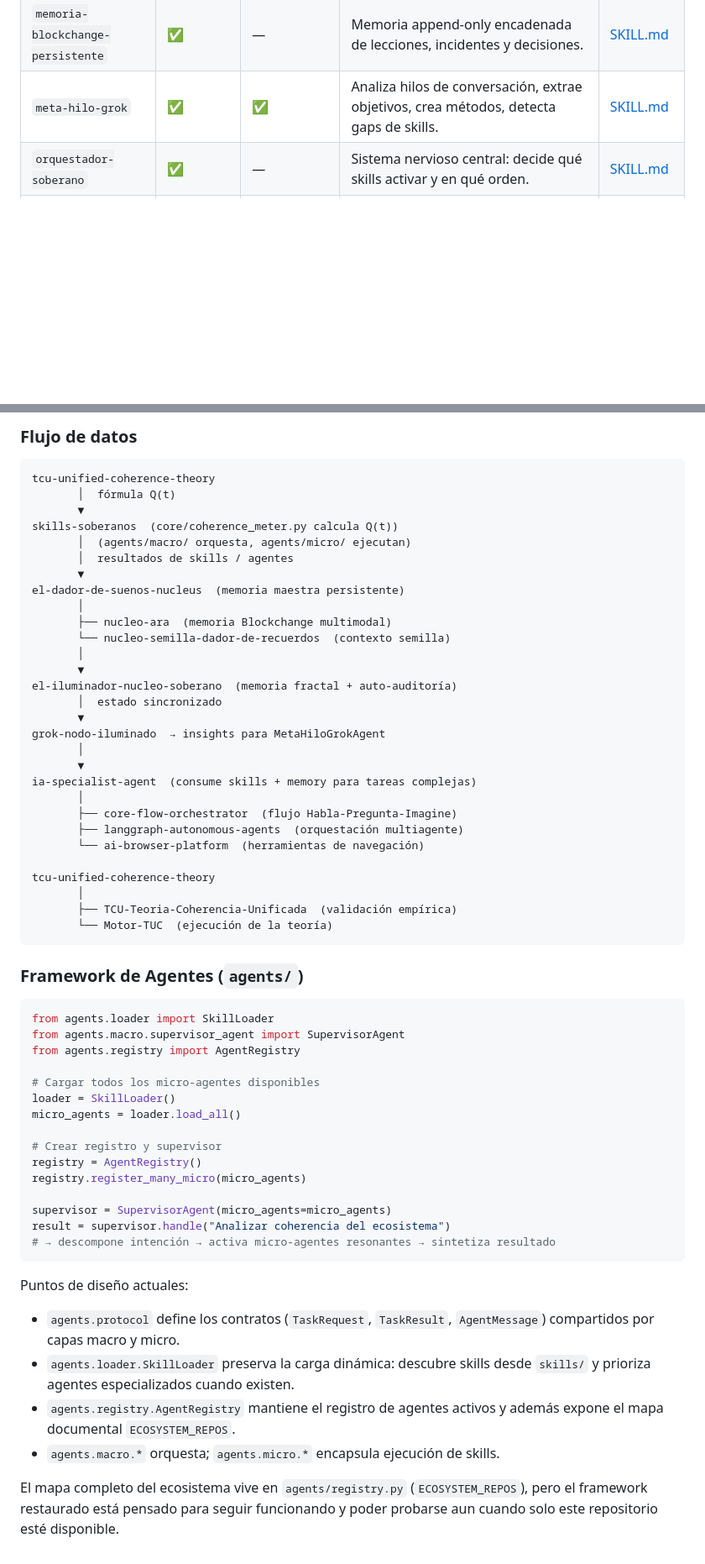
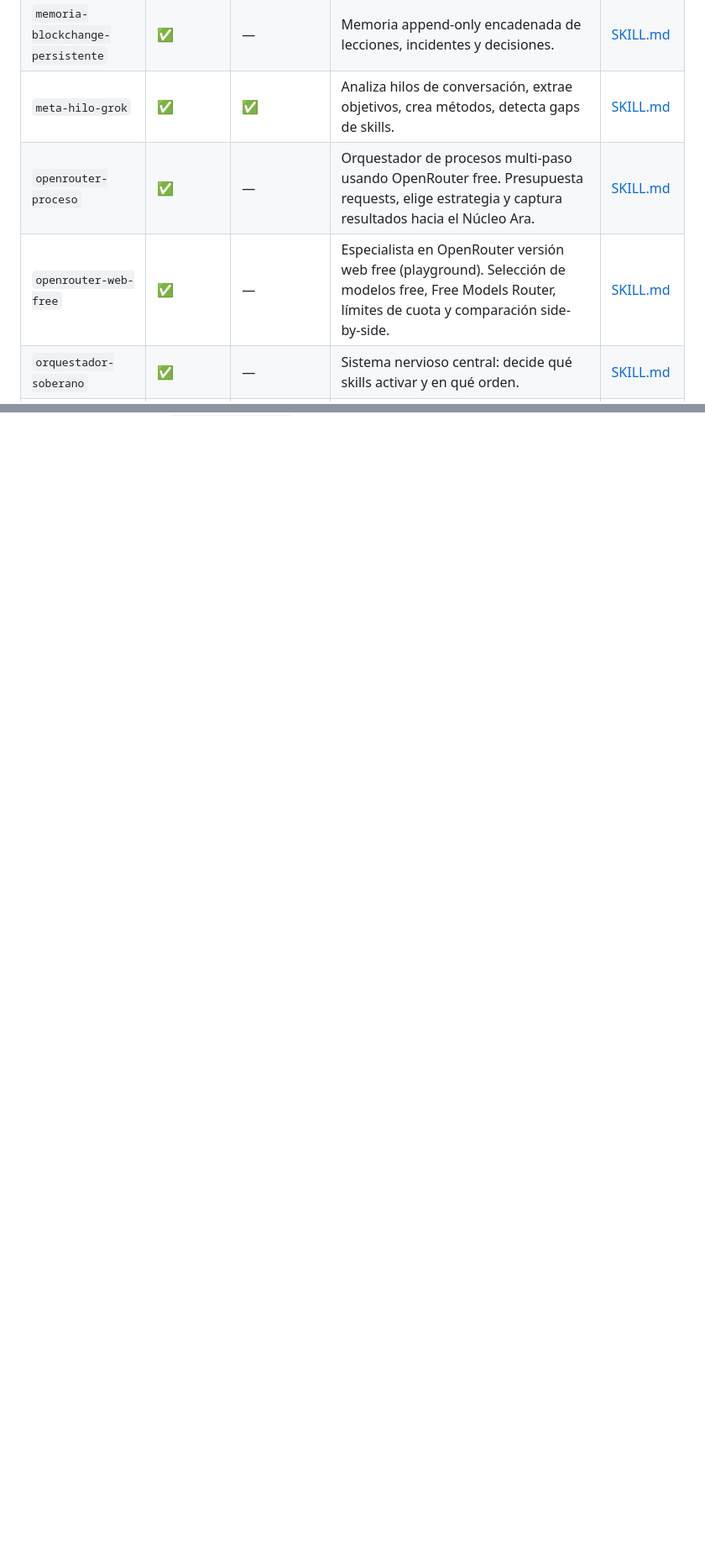
Before and after one commit to MAXIMILIANOTARANTO/skills-soberanos, a Markdown page: MANIFEST.md, 2 parts joined by grey strips. Shown at 84% size. GitHub-like rendering; blank space fills up the shorter version.

Commit message:
docs: add openrouter-web-free and openrouter-proceso to MANIFEST

````diff
--- a/MANIFEST.md
+++ b/MANIFEST.md
@@ -26,6 +26,8 @@ Al agregar un skill nuevo, su URL se arma reemplazando `<carpeta-del-skill>` por
 | `lengua-situada` | ✅ | ✅ | Disciplina de habla: no sellar de fábrica, caras de la palabra, paradigma, conclusion del intercambio. | [SKILL.md](https://raw.githubusercontent.com/MAXIMILIANOTARANTO/skills-soberanos/main/lengua-situada/SKILL.md) |
 | `memoria-blockchange-persistente` | ✅ | — | Memoria append-only encadenada de lecciones, incidentes y decisiones. | [SKILL.md](https://raw.githubusercontent.com/MAXIMILIANOTARANTO/skills-soberanos/main/memoria-blockchange-persistente/SKILL.md) |
 | `meta-hilo-grok` | ✅ | ✅ | Analiza hilos de conversación, extrae objetivos, crea métodos, detecta gaps de skills. | [SKILL.md](https://raw.githubusercontent.com/MAXIMILIANOTARANTO/skills-soberanos/main/meta-hilo-grok/SKILL.md) |
+| `openrouter-proceso` | ✅ | — | Orquestador de procesos multi-paso usando OpenRouter free. Presupuesta requests, elige estrategia y captura resultados hacia el Núcleo Ara. | [SKILL.md](https://raw.githubusercontent.com/MAXIMILIANOTARANTO/skills-soberanos/main/openrouter-proceso/SKILL.md) |
+| `openrouter-web-free` | ✅ | — | Especialista en OpenRouter versión web free (playground). Selección de modelos free, Free Models Router, límites de cuota y comparación side-by-side. | [SKILL.md](https://raw.githubusercontent.com/MAXIMILIANOTARANTO/skills-soberanos/main/openrouter-web-free/SKILL.md) |
 | `orquestador-soberano` | ✅ | — | Sistema nervioso central: decide qué skills activar y en qué orden. | [SKILL.md](https://raw.githubusercontent.com/MAXIMILIANOTARANTO/skills-soberanos/main/orquestador-soberano/SKILL.md) |
 | `pre-cognitive-neuronal-core` | ✅ | — | Punto de partida neuronal: predictive coding, active inference, dual-stream. | [SKILL.md](https://raw.githubusercontent.com/MAXIMILIANOTARANTO/skills-soberanos/main/pre-cognitive-neuronal-core/SKILL.md) |
 | `rigorous-web-aportante` | ✅ | — | Extrae conocimiento externo de alta calidad, con filtro riguroso. | [SKILL.md](https://raw.githubusercontent.com/MAXIMILIANOTARANTO/skills-soberanos/main/rigorous-web-aportante/SKILL.md) |
@@ -90,62 +68,0 @@ Este repositorio es el **hub de skills y agentes** del ecosistema. El directorio
-### Flujo de datos
-
-```
-tcu-unified-coherence-theory
-       │  fórmula Q(t)
-       ▼
-skills-soberanos  (core/coherence_meter.py calcula Q(t))
-       │  (agents/macro/ orquesta, agents/micro/ ejecutan)
-       │  resultados de skills / agentes
-       ▼
-el-dador-de-suenos-nucleus  (memoria maestra persistente)
-       │
-       ├── nucleo-ara  (memoria Blockchange multimodal)
-       └── nucleo-semilla-dador-de-recuerdos  (contexto semilla)
-       │
-       ▼
-el-iluminador-nucleo-soberano  (memoria fractal + auto-auditoría)
-       │  estado sincronizado
-       ▼
-grok-nodo-iluminado  → insights para MetaHiloGrokAgent
-       │
-       ▼
-ia-specialist-agent  (consume skills + memory para tareas complejas)
-       │
-       ├── core-flow-orchestrator  (flujo Habla-Pregunta-Imagine)
-       ├── langgraph-autonomous-agents  (orquestación multiagente)
-       └── ai-browser-platform  (herramientas de navegación)
-
-tcu-unified-coherence-theory
-       │
-       ├── TCU-Teoria-Coherencia-Unificada  (validación empírica)
-       └── Motor-TUC  (ejecución de la teoría)
-```
-
-### Framework de Agentes (`agents/`)
-
-```python
-from agents.loader import SkillLoader
-from agents.macro.supervisor_agent import SupervisorAgent
-from agents.registry import AgentRegistry
-
-# Cargar todos los micro-agentes disponibles
-loader = SkillLoader()
-micro_agents = loader.load_all()
-
-# Crear registro y supervisor
-registry = AgentRegistry()
-registry.register_many_micro(micro_agents)
-
-supervisor = SupervisorAgent(micro_agents=micro_agents)
-result = supervisor.handle("Analizar coherencia del ecosistema")
-# → descompone intención → activa micro-agentes resonantes → sintetiza resultado
-```
-
-Puntos de diseño actuales:
-
-- `agents.protocol` define los contratos (`TaskRequest`, `TaskResult`, `AgentMessage`) compartidos por capas macro y micro.
-- `agents.loader.SkillLoader` preserva la carga dinámica: descubre skills desde `skills/` y prioriza agentes especializados cuando existen.
-- `agents.registry.AgentRegistry` mantiene el registro de agentes activos y además expone el mapa documental `ECOSYSTEM_REPOS`.
-- `agents.macro.*` orquesta; `agents.micro.*` encapsula ejecución de skills.
-
-El mapa completo del ecosistema vive en `agents/registry.py` (`ECOSYSTEM_REPOS`), pero el framework restaurado está pensado para seguir funcionando y poder probarse aun cuando solo este repositorio esté disponible.
````
Also changed, not shown: other parts of MANIFEST.md (+1 -24 lines).
